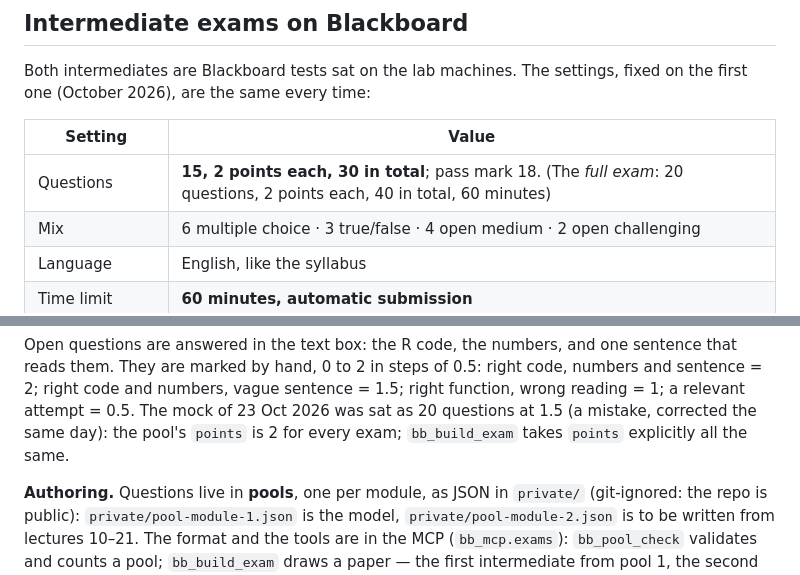
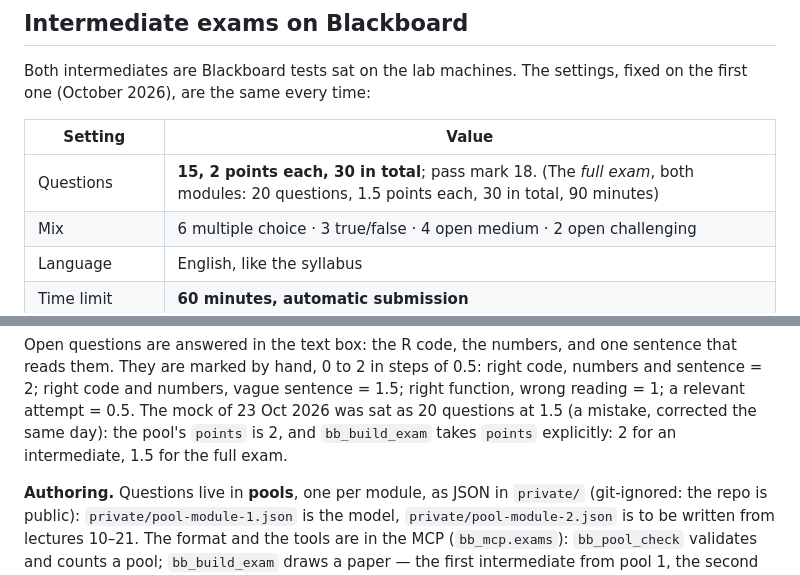
Before and after one commit to NiccoloSalvini/sbd_26_27, a Markdown page: CLAUDE.md, 2 parts joined by grey strips. Rendered like a GitHub page.

Commit message:
CLAUDE.md: intermediates 15 x 2 in 60 minutes, full exam 20 x 1.5 in 90, 30 points either way
Co-Authored-By: Claude Fable 5.1 <noreply@anthropic.com>

```diff
--- a/CLAUDE.md
+++ b/CLAUDE.md
@@ -169,7 +169,7 @@ fixed on the first one (October 2026), are the same every time:
 
 | Setting | Value |
 |---|---|
-| Questions | **15, 2 points each, 30 in total**; pass mark 18. (The *full exam*: 20 questions, 2 points each, 40 in total, 60 minutes) |
+| Questions | **15, 2 points each, 30 in total**; pass mark 18. (The *full exam*, both modules: 20 questions, 1.5 points each, 30 in total, 90 minutes) |
 | Mix | 6 multiple choice · 3 true/false · 4 open medium · 2 open challenging |
 | Language | English, like the syllabus |
 | Time limit | **60 minutes, automatic submission** |
@@ -184,8 +184,8 @@ sentence that reads them. They are marked by hand, 0 to 2 in steps of 0.5:
 right code, numbers and sentence = 2; right code and numbers, vague sentence
 = 1.5; right function, wrong reading = 1; a relevant attempt = 0.5. The
 mock of 23 Oct 2026 was sat as 20 questions at 1.5 (a mistake, corrected the
-same day): the pool's `points` is 2 for every exam; `bb_build_exam` takes `points`
-explicitly all the same.
+same day): the pool's `points` is 2, and `bb_build_exam` takes `points`
+explicitly: 2 for an intermediate, 1.5 for the full exam.
 
 **Authoring.** Questions live in **pools**, one per module, as JSON in
 `private/` (git-ignored: the repo is public): `private/pool-module-1.json` is
```
